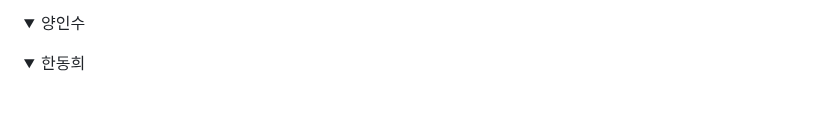
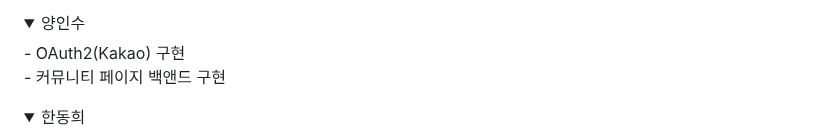
Before and after one commit to codestates-seb/seb43_main_009, a Markdown page: README.md, the part around the change. Drawn GitHub-style; folded sections open; blank space fills up the shorter version.

```diff
--- a/README.md
+++ b/README.md
@@ -101,7 +101,8 @@
 <details>
 <summary>양인수</summary>
 <div markdown="1">
-
+- OAuth2(Kakao) 구현<br/>
+- 커뮤니티 페이지 백앤드 구현 <br/>
 </div>
 </details>
 
```
